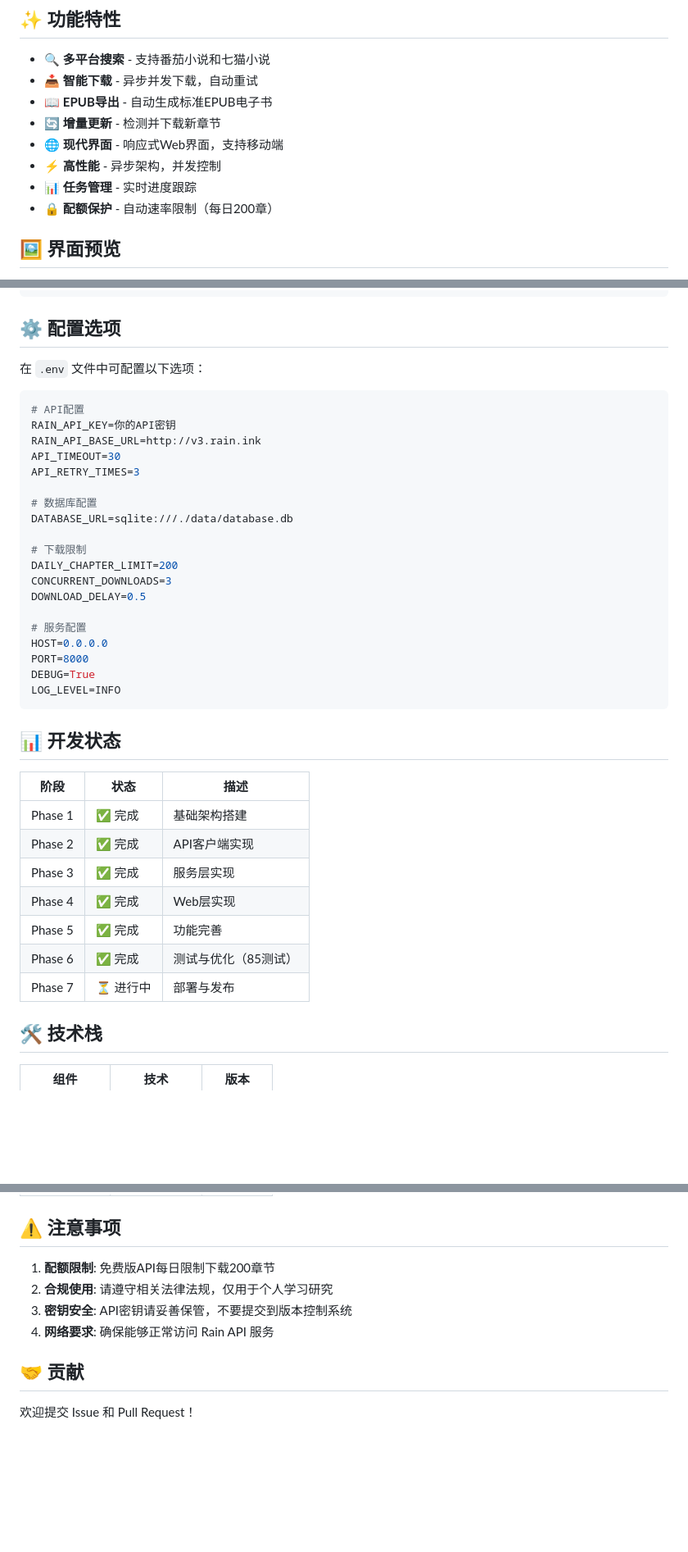
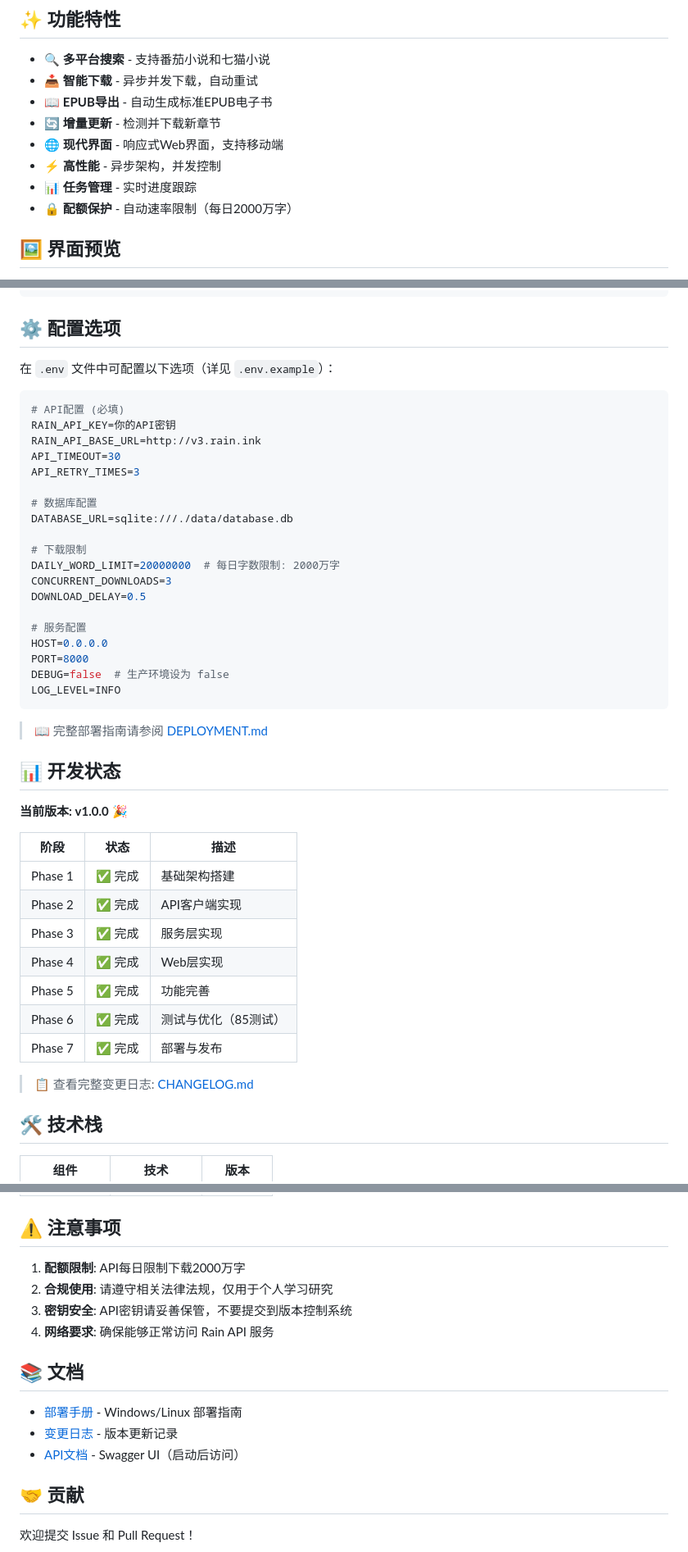
Before and after one commit to qisumi/fanqie-qimao-downloader, a Markdown page: README.md, 3 parts joined by grey strips. Shown at 82% size. Drawn GitHub-style; blank space fills up the shorter version.

Commit message:
docs: update README.md for v1.0.0 release
- Add version badges
- Update quota limit description (2000万字/day)
- Mark Phase 7 as completed
- Add links to DEPLOYMENT.md and CHANGELOG.md
- Add documentation section

````diff
--- a/README.md
+++ b/README.md
@@ -11,7 +15,7 @@
 - 🌐 **现代界面** - 响应式Web界面，支持移动端
 - ⚡ **高性能** - 异步架构，并发控制
 - 📊 **任务管理** - 实时进度跟踪
-- 🔒 **配额保护** - 自动速率限制（每日200章）
+- 🔒 **配额保护** - 自动速率限制（每日2000万字）
 
 ## 🖼️ 界面预览
 
@@ -171,10 +175,10 @@ pytest tests/ --cov=app --cov-report=html
 
 ## ⚙️ 配置选项
 
-在 `.env` 文件中可配置以下选项：
+在 `.env` 文件中可配置以下选项（详见 `.env.example`）：
 
 ```ini
-# API配置
+# API配置 (必填)
 RAIN_API_KEY=你的API密钥
 RAIN_API_BASE_URL=http://v3.rain.ink
 API_TIMEOUT=30
@@ -184,18 +188,22 @@ API_RETRY_TIMES=3
 DATABASE_URL=sqlite:///./data/database.db
 
 # 下载限制
-DAILY_CHAPTER_LIMIT=200
+DAILY_WORD_LIMIT=20000000  # 每日字数限制: 2000万字
 CONCURRENT_DOWNLOADS=3
 DOWNLOAD_DELAY=0.5
 
 # 服务配置
 HOST=0.0.0.0
 PORT=8000
-DEBUG=True
+DEBUG=false  # 生产环境设为 false
 LOG_LEVEL=INFO
 ```
 
+> 📖 完整部署指南请参阅 [DEPLOYMENT.md](DEPLOYMENT.md)
+
 ## 📊 开发状态
+
+**当前版本: v1.0.0** 🎉
 
 | 阶段 | 状态 | 描述 |
 |------|------|------|
@@ -205,7 +213,9 @@ LOG_LEVEL=INFO
 | Phase 4 | ✅ 完成 | Web层实现 |
 | Phase 5 | ✅ 完成 | 功能完善 |
 | Phase 6 | ✅ 完成 | 测试与优化（85测试） |
-| Phase 7 | ⏳ 进行中 | 部署与发布 |
+| Phase 7 | ✅ 完成 | 部署与发布 |
+
+> 📋 查看完整变更日志: [CHANGELOG.md](CHANGELOG.md)
 
 ## 🛠️ 技术栈
 
@@ -223,10 +233,16 @@ LOG_LEVEL=INFO
 
 ## ⚠️ 注意事项
 
-1. **配额限制**: 免费版API每日限制下载200章节
+1. **配额限制**: API每日限制下载2000万字
 2. **合规使用**: 请遵守相关法律法规，仅用于个人学习研究
 3. **密钥安全**: API密钥请妥善保管，不要提交到版本控制系统
 4. **网络要求**: 确保能够正常访问 Rain API 服务
+
+## 📚 文档
+
+- [部署手册](DEPLOYMENT.md) - Windows/Linux 部署指南
+- [变更日志](CHANGELOG.md) - 版本更新记录
+- [API文档](http://localhost:8000/docs) - Swagger UI（启动后访问）
 
 ## 🤝 贡献
 
````
Also changed, not shown: other parts of README.md (+4 -0 lines).
